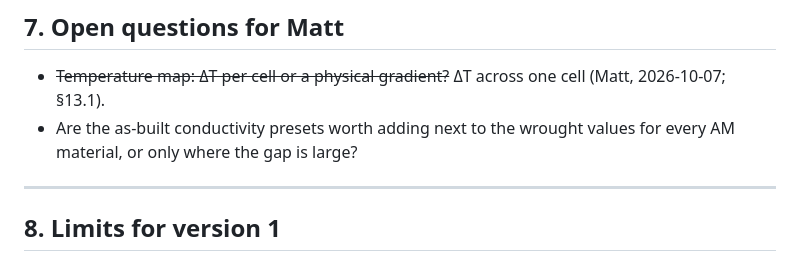
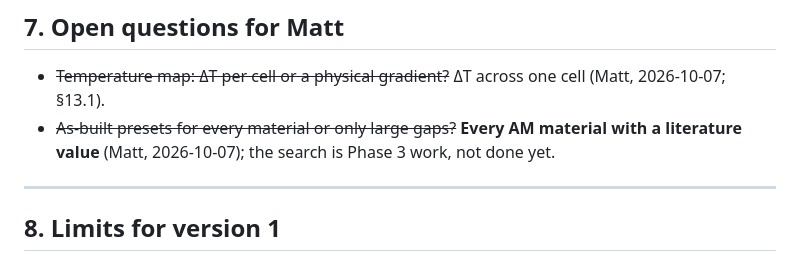
Before and after one commit to mshomper/f13ld.lab, a Markdown page: docs/THERMAL_SCOPE.md, the part around the change. GitHub-like rendering.

```diff
--- a/docs/THERMAL_SCOPE.md
+++ b/docs/THERMAL_SCOPE.md
@@ -303,7 +303,7 @@ Version targets: Phase 0 shipped as v0.19.3 (CPU reference only, nothing user-vi
 ## 7. Open questions for Matt
 
 - ~~Temperature map: ΔT per cell or a physical gradient?~~ ΔT across one cell (Matt, 2026-10-07; §13.1).
-- Are the as-built conductivity presets worth adding next to the wrought values for every AM material, or only where the gap is large?
+- ~~As-built presets for every material or only large gaps?~~ **Every AM material with a literature value** (Matt, 2026-10-07); the search is Phase 3 work, not done yet.
 
 ---
 
```
Also changed, not shown: docs/FLUIDS_LBM_SCOPE.md (+9 -5 lines).
